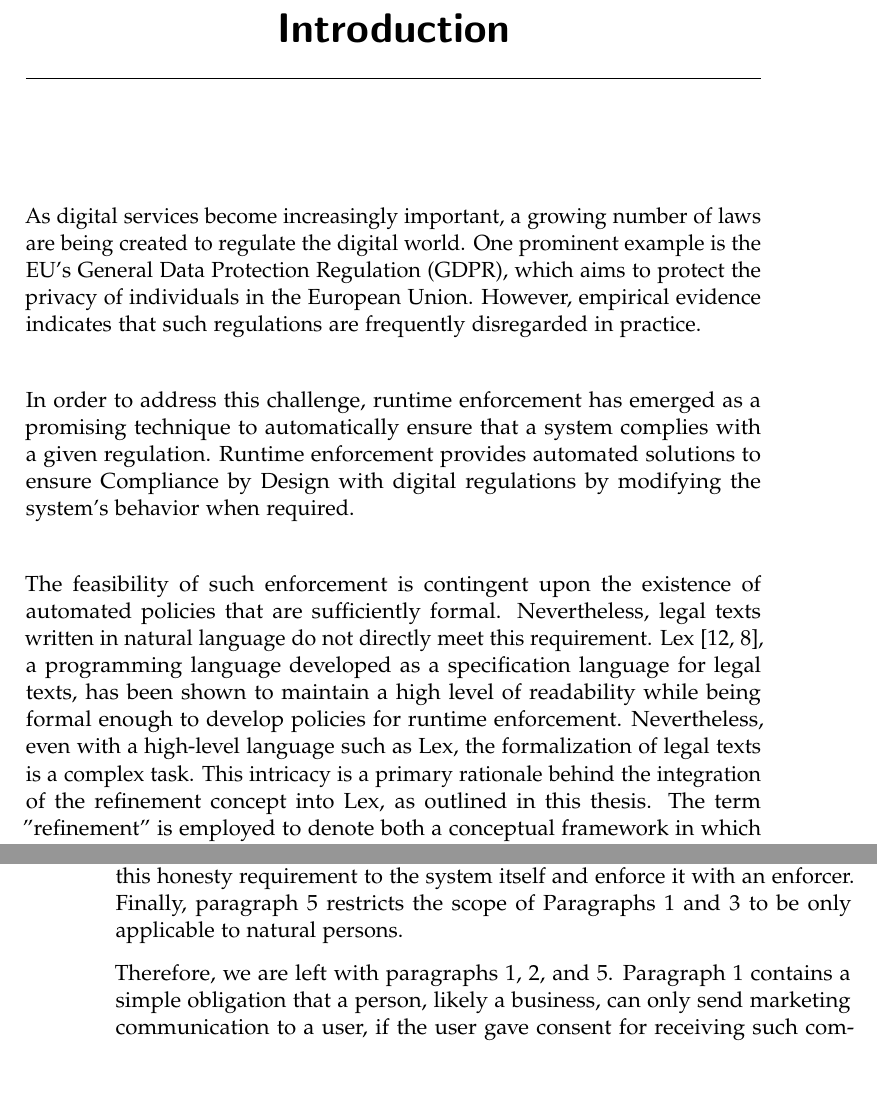
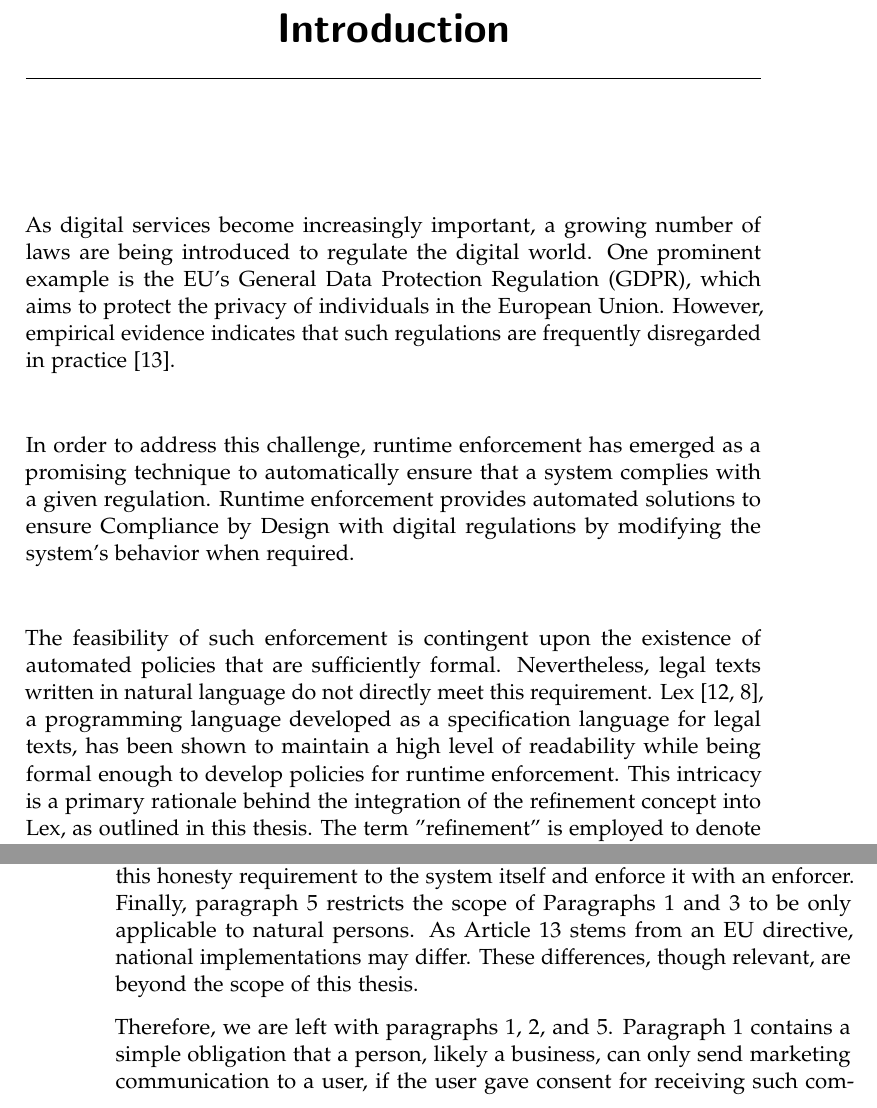
Before and after one commit to jnzd/masters-thesis-report, a LaTeX thesis (thesis.tex, which reads chapters/introduction.tex, chapters/preliminaries.tex): two parts of pages 7 and 26 of 68, joined at a grey line, cut so that both start at the same text, the shorter picture padded with empty space. Compiled offline with pdfLaTeX.

Commit message:
suggestions from jakob

```diff
--- a/chapters/introduction.tex
+++ b/chapters/introduction.tex
@@ -8,16 +8,19 @@
 % - solution: vorstellung thesis
 % - contributions/outline/inhaltsübersicht (3 kapitel)
 
-As digital services become increasingly important, a growing number of laws are being created to regulate the digital world.
+As digital services become increasingly important, a growing number of laws are being introduced to regulate the digital world.
 One prominent example is the EU's General Data Protection Regulation (GDPR), which aims to protect the privacy of individuals in the European Union.
-However, empirical evidence indicates that such regulations are frequently disregarded in practice.
+However, empirical evidence indicates that such regulations are frequently disregarded in practice \cite{lancieri2022narrowing}.
 
 In order to address this challenge, runtime enforcement has emerged as a promising technique to automatically ensure that a system complies with a given regulation.
 Runtime enforcement provides automated solutions to ensure Compliance by Design with digital regulations by modifying the system's behavior when required.
 
 The feasibility of such enforcement is contingent upon the existence of automated policies that are sufficiently formal.
 Nevertheless, legal texts written in natural language do not directly meet this requirement.
-Lex \cite{lex, semesterproject}, a programming language developed as a specification language for legal texts, has been shown to maintain a high level of readability while being formal enough to develop policies for runtime enforcement. Nevertheless, even with a high-level language such as Lex, the formalization of legal texts is a complex task. This intricacy is a primary rationale behind the integration of the refinement concept into Lex, as outlined in this thesis. The term "refinement" is employed to denote both a conceptual framework in which a particular concrete specification is said to "implement" (or be "derived" from) a more abstract specification, as well as the process of deriving such a concrete specification from an abstract one. Refinement allows users to reuse existing Lex specifications and make minimal changes to adapt them to their specific use cases.
+Lex \cite{lex, semesterproject}, a programming language developed as a specification language for legal texts, has been shown to maintain a high level of readability while being formal enough to develop policies for runtime enforcement.
+This intricacy is a primary rationale behind the integration of the refinement concept into Lex, as outlined in this thesis.
+The term "refinement" is employed to denote both a conceptual framework in which a particular concrete specification is said to "implement" (or be "derived" from) a more abstract specification, as well as the process of deriving such a concrete specification from an abstract one.
+Refinement allows users to reuse existing Lex specifications and make minimal changes to adapt them to their specific use cases.
 
 % As digital services become increasingly important,
 % a growing number of laws are being created to regulate the
--- a/chapters/preliminaries.tex
+++ b/chapters/preliminaries.tex
@@ -1748,6 +1748,8 @@ honesty requirement to the system itself and enforce
 it with an enforcer.
 Finally, paragraph 5 restricts the scope of Paragraphs
 1 and 3 to be only applicable to natural persons.
+As Article 13 stems from an EU directive, national implementations may differ.
+These differences, though relevant, are beyond the scope of this thesis.
 
 Therefore, we are left with paragraphs 1, 2, and 5.
 Paragraph 1 contains a simple obligation that
```
Also changed, not shown: refs.bib (+10 -0 lines).
